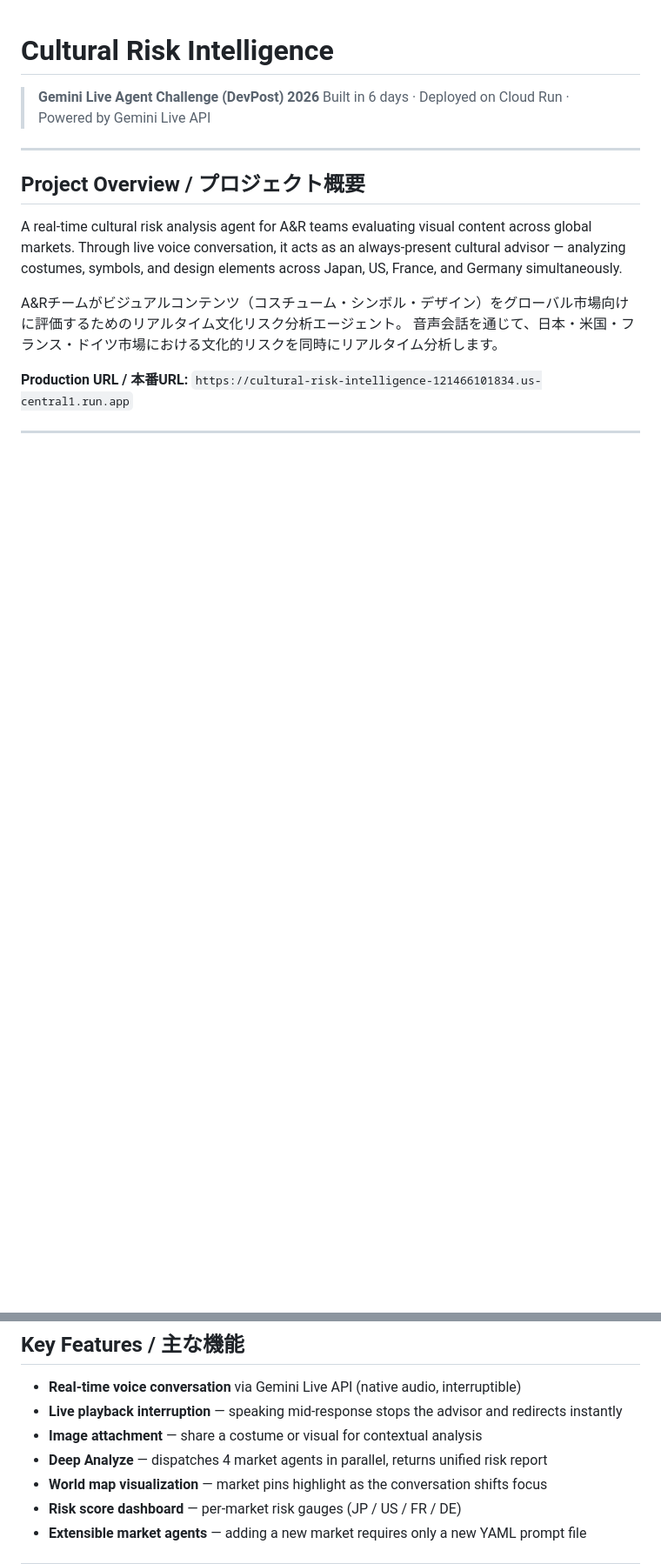
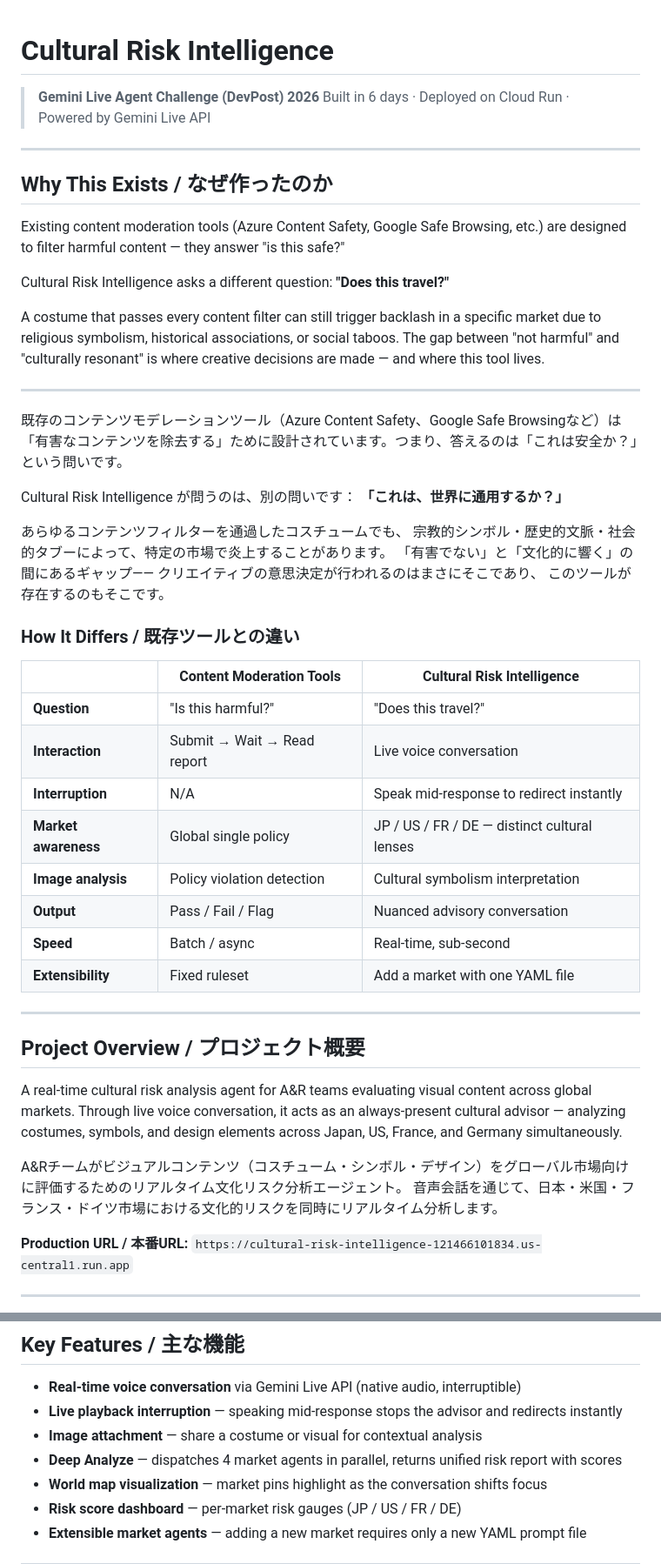
Before and after one commit to syam1977/cultural-risk-intelligence, a Markdown page: README.md, 2 parts joined by grey strips. Shown at 87% size. GitHub-like rendering; blank space fills up the shorter version.

Commit message:
Day 6: update README with vision, comparison table, builder background

```diff
--- a/README.md
+++ b/README.md
@@ -2,6 +2,48 @@
 
 > **Gemini Live Agent Challenge (DevPost) 2026**
 > Built in 6 days · Deployed on Cloud Run · Powered by Gemini Live API
+
+---
+
+## Why This Exists / なぜ作ったのか
+
+Existing content moderation tools (Azure Content Safety, Google Safe Browsing, etc.)
+are designed to filter harmful content — they answer "is this safe?"
+
+Cultural Risk Intelligence asks a different question:
+**"Does this travel?"**
+
+A costume that passes every content filter can still trigger backlash in a specific market
+due to religious symbolism, historical associations, or social taboos.
+The gap between "not harmful" and "culturally resonant" is where creative decisions are made —
+and where this tool lives.
+
+---
+
+既存のコンテンツモデレーションツール（Azure Content Safety、Google Safe Browsingなど）は
+「有害なコンテンツを除去する」ために設計されています。つまり、答えるのは「これは安全か？」という問いです。
+
+Cultural Risk Intelligence が問うのは、別の問いです：
+**「これは、世界に通用するか？」**
+
+あらゆるコンテンツフィルターを通過したコスチュームでも、
+宗教的シンボル・歴史的文脈・社会的タブーによって、特定の市場で炎上することがあります。
+「有害でない」と「文化的に響く」の間にあるギャップ——
+クリエイティブの意思決定が行われるのはまさにそこであり、
+このツールが存在するのもそこです。
+
+### How It Differs / 既存ツールとの違い
+
+|  | Content Moderation Tools | Cultural Risk Intelligence |
+|---|---|---|
+| **Question** | "Is this harmful?" | "Does this travel?" |
+| **Interaction** | Submit → Wait → Read report | Live voice conversation |
+| **Interruption** | N/A | Speak mid-response to redirect instantly |
+| **Market awareness** | Global single policy | JP / US / FR / DE — distinct cultural lenses |
+| **Image analysis** | Policy violation detection | Cultural symbolism interpretation |
+| **Output** | Pass / Fail / Flag | Nuanced advisory conversation |
+| **Speed** | Batch / async | Real-time, sub-second |
+| **Extensibility** | Fixed ruleset | Add a market with one YAML file |
 
 ---
 
@@ -23,7 +65,7 @@ A&Rチームがビジュアルコンテンツ（コスチューム・シンボ
 - **Real-time voice conversation** via Gemini Live API (native audio, interruptible)
 - **Live playback interruption** — speaking mid-response stops the advisor and redirects instantly
 - **Image attachment** — share a costume or visual for contextual analysis
-- **Deep Analyze** — dispatches 4 market agents in parallel, returns unified risk report
+- **Deep Analyze** — dispatches 4 market agents in parallel, returns unified risk report with scores
 - **World map visualization** — market pins highlight as the conversation shifts focus
 - **Risk score dashboard** — per-market risk gauges (JP / US / FR / DE)
 - **Extensible market agents** — adding a new market requires only a new YAML prompt file
```
Also changed, not shown: other parts of README.md (+1 -1 lines).
